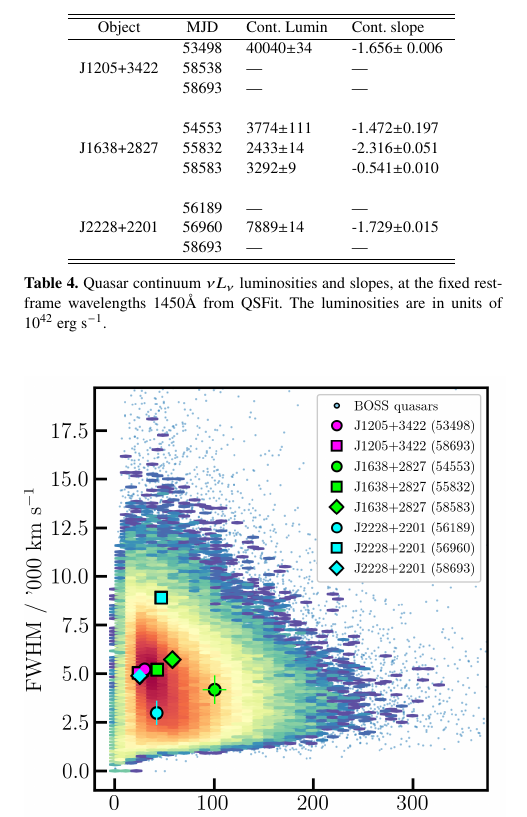
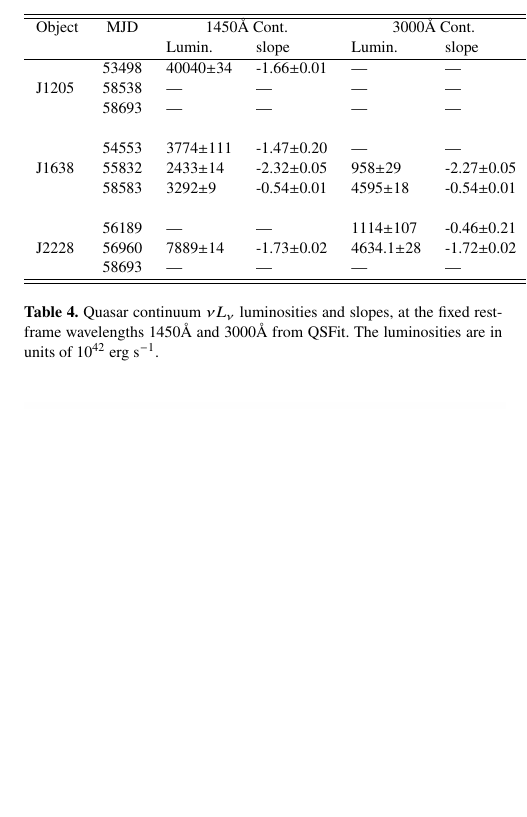
Before and after one commit to d80b2t/CIV_CLQs, a LaTeX paper (tex/CIV_CLQs.tex): part of one column of page 7 of 10, cut so that both start at the same text, the shorter picture padded with empty space. Compiled offline with pdfLaTeX; a LaTeX package or settings file that is missing is left out.

Commit message:
tex/CIV_CLQs.tex 3000Ang values added to Table 4

```diff
--- a/tex/CIV_CLQs.tex
+++ b/tex/CIV_CLQs.tex
@@ -574,27 +574,28 @@ fits in~\ref{fig:CIV_LineFits}.
 
 \begin{table}
   \begin{centering}
-    \begin{tabular}{c c l l}
+    \begin{tabular}{l c l l  ll}
       \hline
       \hline
-      Object             & MJD      & Cont. Lumin        &  Cont. slope \\
+        Object       &  MJD     & \multicolumn{2}{c}{1450\AA\ Cont. }     & \multicolumn{2}{c}{3000\AA\  Cont.}  \\
+                         &             &  Lumin.          &  slope                              &  Lumin.  &    slope      \\
       \hline
-                             & 53498   &  40040$\pm$34  & -1.656$\pm$ 0.006 \\
-      J1205+3422    & 58538   &   ---                   &  ---     \\
-                             & 58693   &   ---                    &  ---     \\
-                             &              &                             & \\
-                             & 54553   &  3774$\pm$111   &  -1.472$\pm$0.197   \\
-      J1638+2827    & 55832  &  2433$\pm$14     &  -2.316$\pm$0.051  \\
-                             & 58583   &  3292$\pm$9       &    -0.541$\pm$0.010 \\
-                             &              &                             &\\
-                            & 56189    &  ---                      &  ---     \\
-    J2228+2201     & 56960   &  7889$\pm$14      &  -1.729$\pm$0.015     \\
-                            & 58693   &  ---                       &  ---     \\
+                         & 53498   &  40040$\pm$34    & -1.66$\pm$0.01    & ---        & ---  \\
+ J1205               & 58538   &   ---                     &  ---                         & ---        & ---   \\
+                         & 58693   &   ---                     &  ---                         & ---        & --- \\
+                         &              &                              &                                  &       & \\
+                         & 54553   &  3774$\pm$111   &   -1.47$\pm$0.20    & ---                      & --- \\
+ J1638              & 55832    &  2433$\pm$14     &  -2.32$\pm$0.05    & 958$\pm$29        & -2.27$\pm$0.05 \\
+                         & 58583   &  3292$\pm$9       &    -0.54$\pm$0.01  & 4595$\pm$18      &  -0.54$\pm$0.01 \\
+                         &              &                              &                                 &       &     \\
+                         & 56189    &  ---                     &  ---                         & 1114$\pm$107    & -0.46$\pm$0.21     \\
+J2228                & 56960   &  7889$\pm$14     &  -1.73$\pm$0.02   &  4634.1$\pm$28  &  -1.72$\pm$0.02      \\
+                         & 58693   &  ---                      &  ---                         &  ---                       &  ---  \\
       \hline
       \hline
     \end{tabular}
     \caption{Quasar continuum $\nu L_{\nu}$ luminosities and slopes, at
-the fixed rest-frame wavelengths 1450\AA\ from QSFit.  The
+      the fixed rest-frame wavelengths 1450\AA\ and 3000\AA\ from QSFit.  The
       luminosities are in units of 10$^{42}$~erg~s$^{-1}$.}
     \label{tab:Baldwin}
   \end{centering}
```
Also changed, not shown: tex/CIV_CLQs.pdf. Lines whose indentation alone changed are shown as unchanged.
